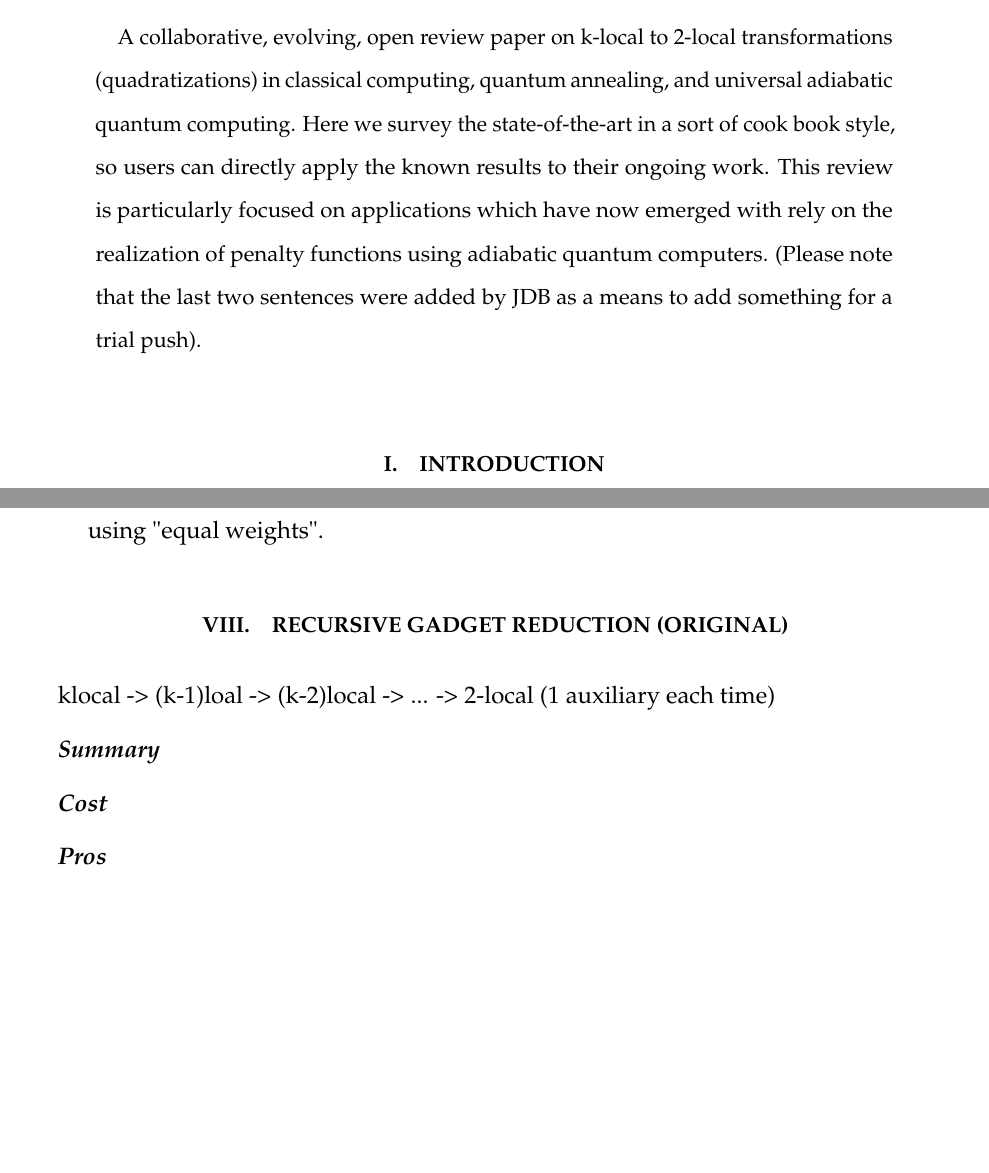
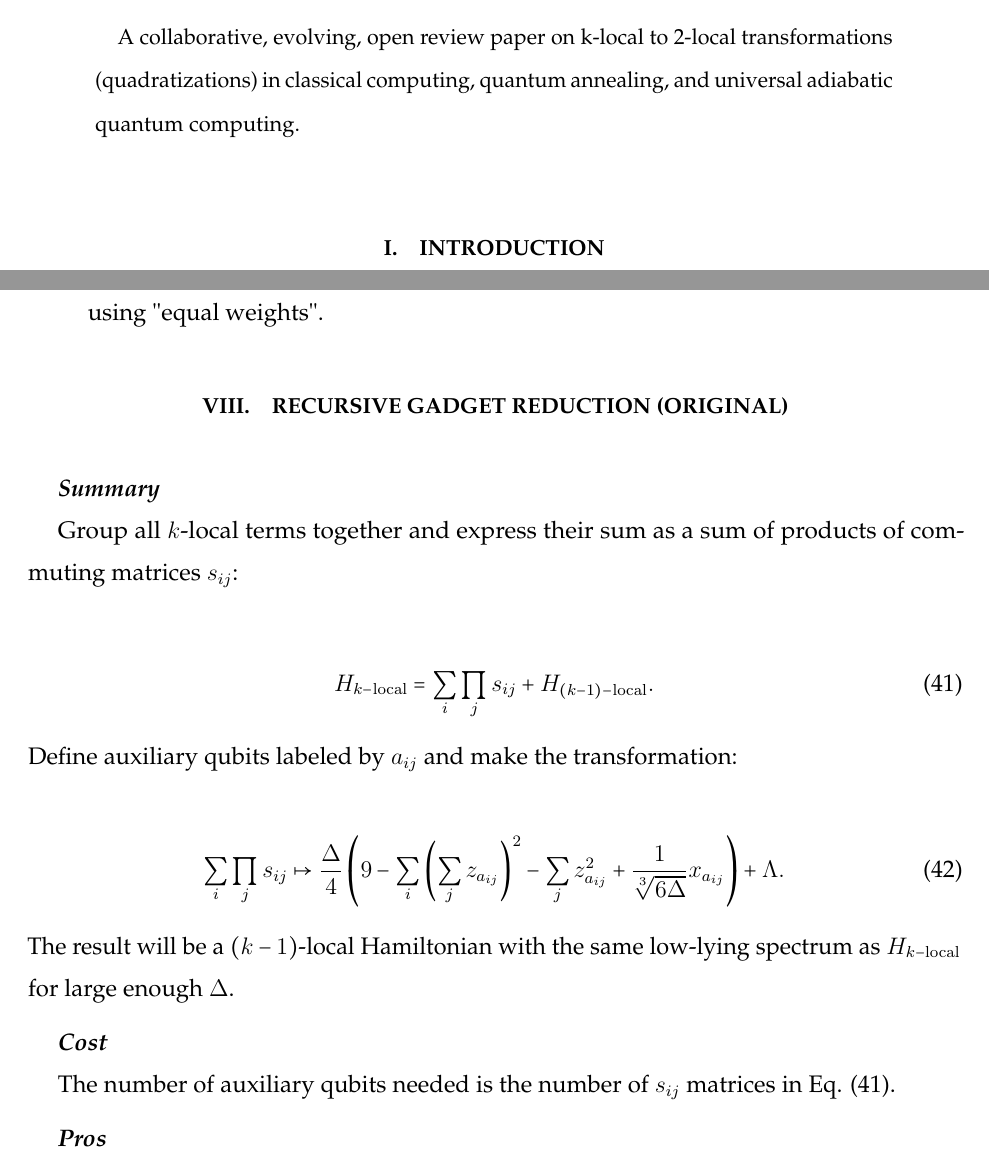
Before and after one commit to HPQC-LABS/Book_About_Quadratization, a LaTeX paper (k-local review.tex): two parts of pages 1 and 18 of 24 before the commit and two parts of pages 1 and 18 of 25 after it, joined at a grey line, cut so that both start at the same text, the shorter picture padded with empty space. Compiled offline with pdfLaTeX.

Commit message:
Added summary and cost section for Kempet et al. perturbative gadget. Added section for Yigit Subasi and Christopher Jarzynski's non-perturbative methods. Reverted Jake's test commit manually.

```diff
--- a/k-local review.tex
+++ b/k-local review.tex
@@ -85,7 +85,7 @@ UK. }
 
 
 \begin{abstract}
-A collaborative, evolving, open review paper on k-local to 2-local transformations (quadratizations) in classical computing, quantum annealing, and universal adiabatic quantum computing.  Here we survey the state-of-the-art in a sort of cook book style, so users can directly apply the known results to their ongoing work.  This review is particularly focused on applications which have now emerged with rely on the realization of penalty functions using adiabatic quantum computers. (Please note that the last two sentences were added by JDB as a means to add something for a trial push).
+A collaborative, evolving, open review paper on k-local to 2-local transformations (quadratizations) in classical computing, quantum annealing, and universal adiabatic quantum computing.
 \end{abstract}
 
 \maketitle
@@ -876,11 +876,25 @@ The more auxiliary qubits included in the 2-local Hamiltonian, the more paramete
 \end{itemize}
 \section{Recursive gadget reduction (original)}
 
-klocal -> (k-1)loal -> (k-2)local -> ... -> 2-local (1 auxiliary each time)
-
 \summarysec
 
+Group all $k$-local terms together and express their sum as a sum of products of commuting matrices $s_{ij}$:
+
+\begin{align}
+H_{k-\rm{local}} = \sum_i\prod_j s_{ij} + H_{(k-1)-\rm{local}}. \label{eq:klocalInKempeMethod}
+\end{align}
+
+\noindent Define auxiliary qubits labeled by $a_{ij}$ and make the transformation:
+
+\begin{align}
+\sum_i\prod_j s_{ij} \mapsto \frac{\Delta}{4}\left( 9 - \sum_i \left( \sum_j  z_{a_{ij}} \right)^2 - \sum_j z_{a_{ij}}^2 + \frac{1}{\sqrt[3]{6\Delta}} x_{a_{ij}}  \right)+ \Lambda.
+\end{align}
+
+\noindent The result will be a $(k-1)$-local Hamiltonian with the same low-lying spectrum as $H_{k-\rm{local}}$ for large enough $\Delta$.
+
 \costsec
+
+The number of auxiliary qubits needed is the number of $s_{ij}$ matrices in Eq. \eqref{eq:klocalInKempeMethod}.
 
 \prossec
 \begin{itemize}
```
Also changed, not shown: k-local review.pdf, k-local review.tex (24 more changed lines).
